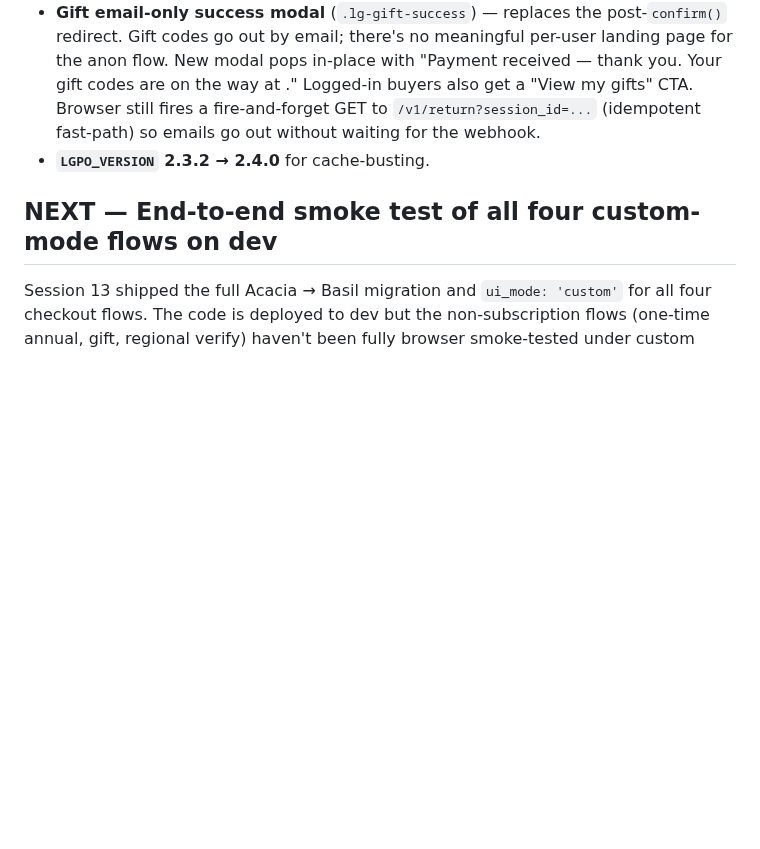
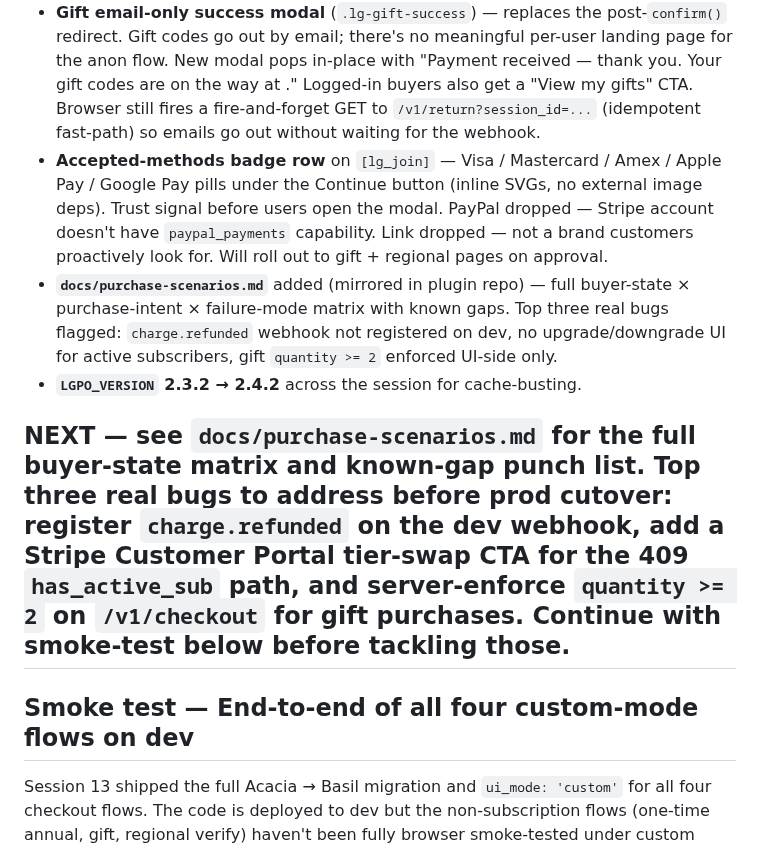
Before and after one commit to iandavlin/lg-stripe-billing, a Markdown page: PICKUP.md, the part around the change. Drawn GitHub-style; blank space fills up the shorter version.

Commit message:
PICKUP: link to purchase-scenarios doc + flag top 3 real bugs
Point NEXT at docs/purchase-scenarios.md for the full buyer-state
matrix. Surface the three real bugs to address before prod cutover:
charge.refunded not registered, no tier-swap UI, gift quantity guard
UI-only.

Co-Authored-By: Claude Opus 4.7 (1M context) <noreply@anthropic.com>

```diff
--- a/PICKUP.md
+++ b/PICKUP.md
@@ -9,11 +9,15 @@
 - **`assets/lg-shortcodes.css`** — Added a single canonical `.lg-pay-modal*` block (shell, backdrop, card, close, body, custom, locked-state, mobile fullscreen) plus the shared `.lg-stripe-modal*` block (Stripe-branded header, amount, sublabel, Pay button, secured wordmark) and `.lg-modal-processing*` overlay. Both `[lg_join]` and `[lg_gift]` checkout modals now reference these classes — single source of truth, no more drift between the two flows.
 - **`Shortcodes.php`** — Gift modal HTML migrated from `lg-co-modal*` → `lg-pay-modal*`; join modal HTML migrated from `lg-join-co-modal*` → `lg-pay-modal*`. ~140 lines of duplicated inline `<style>` removed from both shortcodes.
 - **Gift email-only success modal** (`.lg-gift-success`) — replaces the post-`confirm()` redirect. Gift codes go out by email; there's no meaningful per-user landing page for the anon flow. New modal pops in-place with "Payment received — thank you. Your gift codes are on the way at <email>." Logged-in buyers also get a "View my gifts" CTA. Browser still fires a fire-and-forget GET to `/v1/return?session_id=...` (idempotent fast-path) so emails go out without waiting for the webhook.
-- **`LGPO_VERSION` 2.3.2 → 2.4.0** for cache-busting.
+- **Accepted-methods badge row** on `[lg_join]` — Visa / Mastercard / Amex / Apple Pay / Google Pay pills under the Continue button (inline SVGs, no external image deps). Trust signal before users open the modal. PayPal dropped — Stripe account doesn't have `paypal_payments` capability. Link dropped — not a brand customers proactively look for. Will roll out to gift + regional pages on approval.
+- **`docs/purchase-scenarios.md`** added (mirrored in plugin repo) — full buyer-state × purchase-intent × failure-mode matrix with known gaps. Top three real bugs flagged: `charge.refunded` webhook not registered on dev, no upgrade/downgrade UI for active subscribers, gift `quantity >= 2` enforced UI-side only.
+- **`LGPO_VERSION` 2.3.2 → 2.4.2** across the session for cache-busting.
 
 
 
-## NEXT — End-to-end smoke test of all four custom-mode flows on dev
+## NEXT — see `docs/purchase-scenarios.md` for the full buyer-state matrix and known-gap punch list. Top three real bugs to address before prod cutover: register `charge.refunded` on the dev webhook, add a Stripe Customer Portal tier-swap CTA for the 409 `has_active_sub` path, and server-enforce `quantity >= 2` on `/v1/checkout` for gift purchases. Continue with smoke-test below before tackling those.
+
+## Smoke test — End-to-end of all four custom-mode flows on dev
 
 Session 13 shipped the full Acacia → Basil migration and `ui_mode: 'custom'` for all four checkout flows. The code is deployed to dev but the non-subscription flows (one-time annual, gift, regional verify) haven't been fully browser smoke-tested under custom mode. Do this before any other feature work.
 
```
